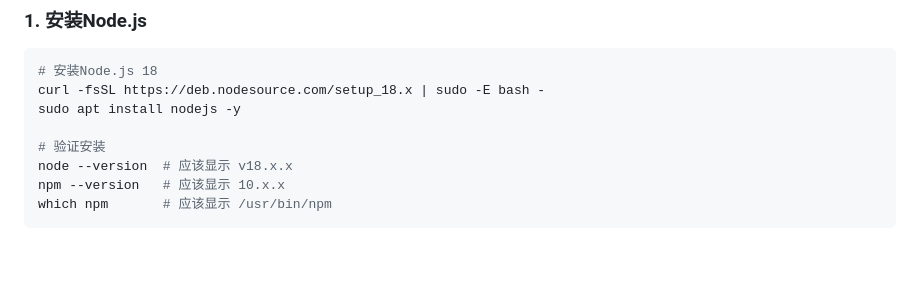
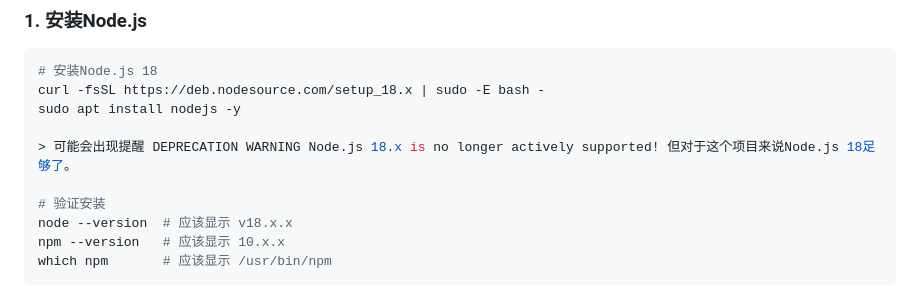
Before and after one commit to xuxuxuxuxuxjh/OnlineJudge, a Markdown page: OnlineJudge部署指南.md, the part around the change. GitHub-like rendering; blank space fills up the shorter version.

Commit message:
FINAL VERSION! Update Node.js 18 installation instructions
Add note about Node.js 18 deprecation warning.

```diff
--- a/OnlineJudge部署指南.md
+++ b/OnlineJudge部署指南.md
@@ -152,6 +152,8 @@ docker ps -a
 # 安装Node.js 18
 curl -fsSL https://deb.nodesource.com/setup_18.x | sudo -E bash -
 sudo apt install nodejs -y
+
+> 可能会出现提醒 DEPRECATION WARNING Node.js 18.x is no longer actively supported! 但对于这个项目来说Node.js 18足够了。
 
 # 验证安装
 node --version  # 应该显示 v18.x.x
```
